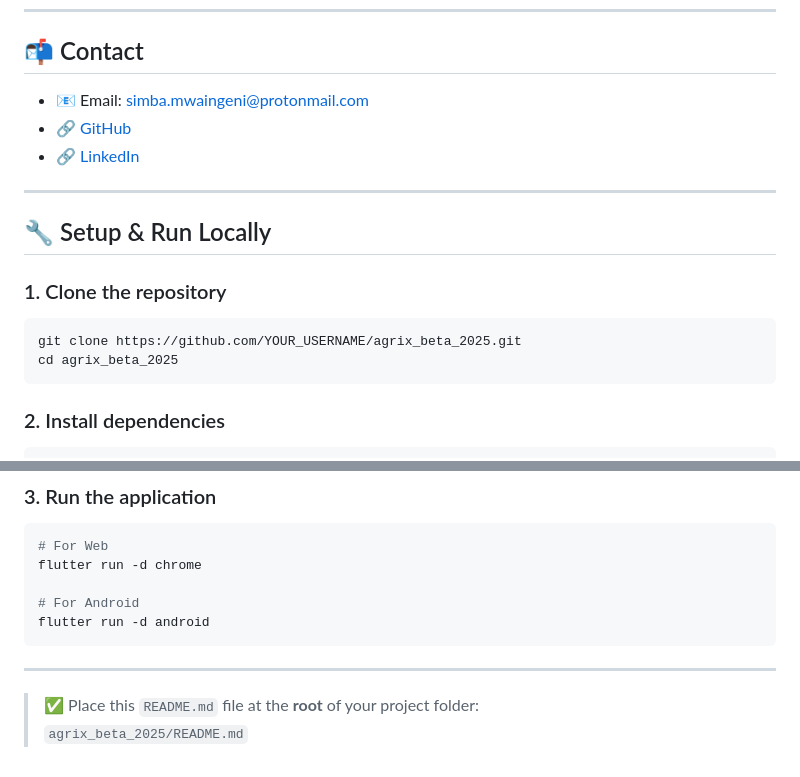
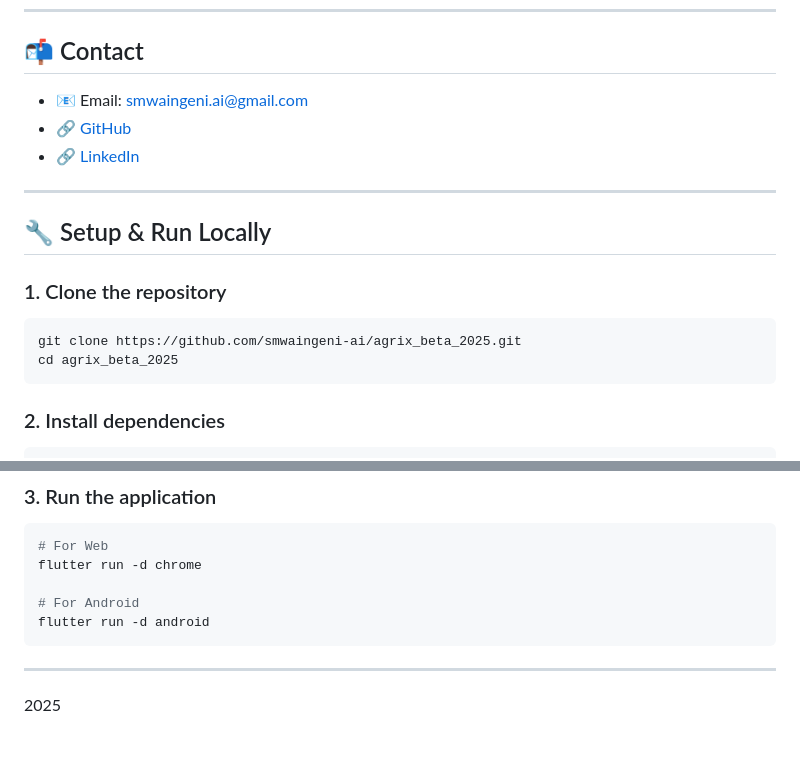
Before and after one commit to smwaingeni-ai/agrix_beta_2025, a Markdown page: README.md, 2 parts joined by grey strips. Drawn GitHub-style.

````diff
--- a/README.md
+++ b/README.md
@@ -102,9 +102,9 @@ lib/
 
 ## 📬 Contact
 
-- 📧 Email: simba.mwaingeni@protonmail.com
-- 🔗 [GitHub](https://github.com/YOUR_USERNAME)
-- 🔗 [LinkedIn](https://linkedin.com/in/YOUR_PROFILE)
+- 📧 Email: smwaingeni.ai@gmail.com
+- 🔗 [GitHub](https://github.com/smwaingeni-ai)
+- 🔗 [LinkedIn](https://zw.linkedin.com/in/simba-mwaingeni)
 
 ---
 
@@ -113,7 +113,7 @@ lib/
 ### 1. Clone the repository
 
 ```bash
-git clone https://github.com/YOUR_USERNAME/agrix_beta_2025.git
+git clone https://github.com/smwaingeni-ai/agrix_beta_2025.git
 cd agrix_beta_2025
 ```
 
@@ -134,6 +134,4 @@ flutter run -d android
 ```
 
 ---
-
-> ✅ Place this `README.md` file at the **root** of your project folder:
-> `agrix_beta_2025/README.md`
+2025
````
